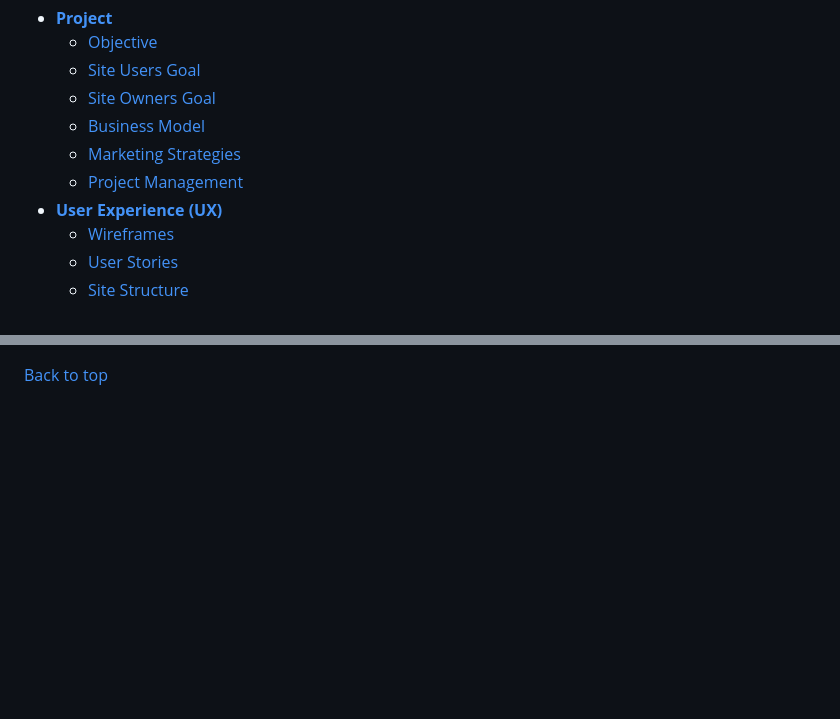
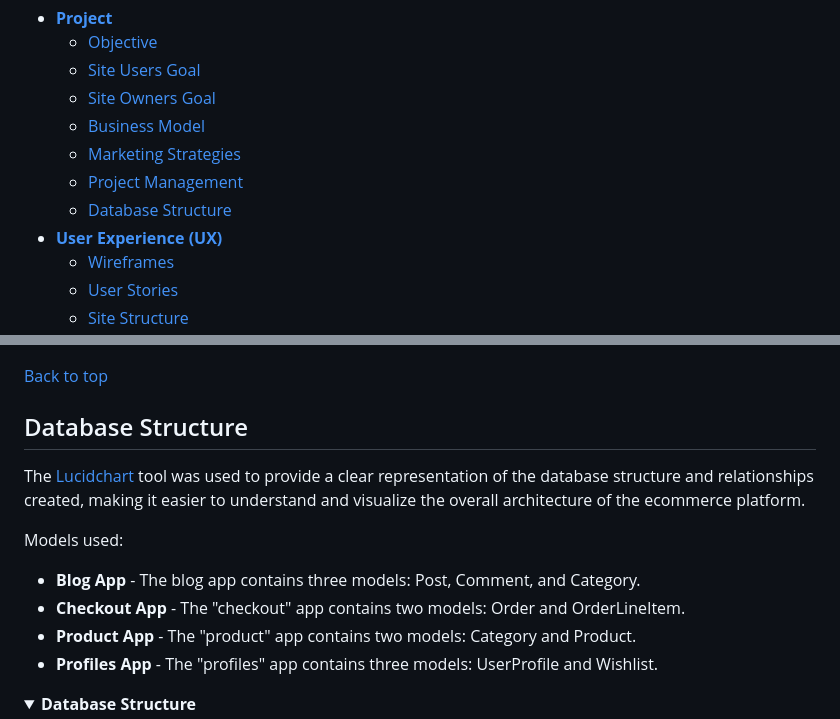
Before and after one commit to fmstacco/healthylife-organicshop, a Markdown page: README.md, 2 parts joined by grey strips. Rendered like a GitHub page; folded sections open; blank space fills up the shorter version.

Commit message:
Add diagram image and content to Database structure topic to README

```diff
--- a/README.md
+++ b/README.md
@@ -17,6 +17,7 @@ Welcome to the live site here: <a href="https://organic-shop.herokuapp.com/" tar
     * [Business Model](<#business-model>)
     * [Marketing Strategies](<#marketing-strategies>)
     * [Project Management](<#project-management>)
+    * [Database Structure](<#database-structure>)
 * [**User Experience (UX)**](<#user-experience-ux>)
     * [Wireframes](<#wireframes>)
     * [User Stories](<#user-stories>)
@@ -129,3 +130,17 @@ Healthy Life Organic Shop also incorporates sitemap.xml and robots.txt files, op
 
 [Back to top](<#table-of-content>)
 
+
+## Database Structure
+
+The [Lucidchart](https://www.lucidchart.com/) tool was used to provide a clear representation of the database structure and relationships created, making it easier to understand and visualize the overall architecture of the ecommerce platform.
+
+Models used:
+
+* **Blog App** - The blog app contains three models: Post, Comment, and Category.
+* **Checkout App** - The "checkout" app contains two models: Order and OrderLineItem.
+* **Product App** -  The "product" app contains two models: Category and Product.
+* **Profiles App** - The "profiles" app contains three models: UserProfile and Wishlist.
+
+<details><summary><b>Database Structure</b></summary>
+
```
Also changed, not shown: other parts of README.md (+2 -0 lines), static/images/readme/organic-shop-diagram.jpeg (added).
